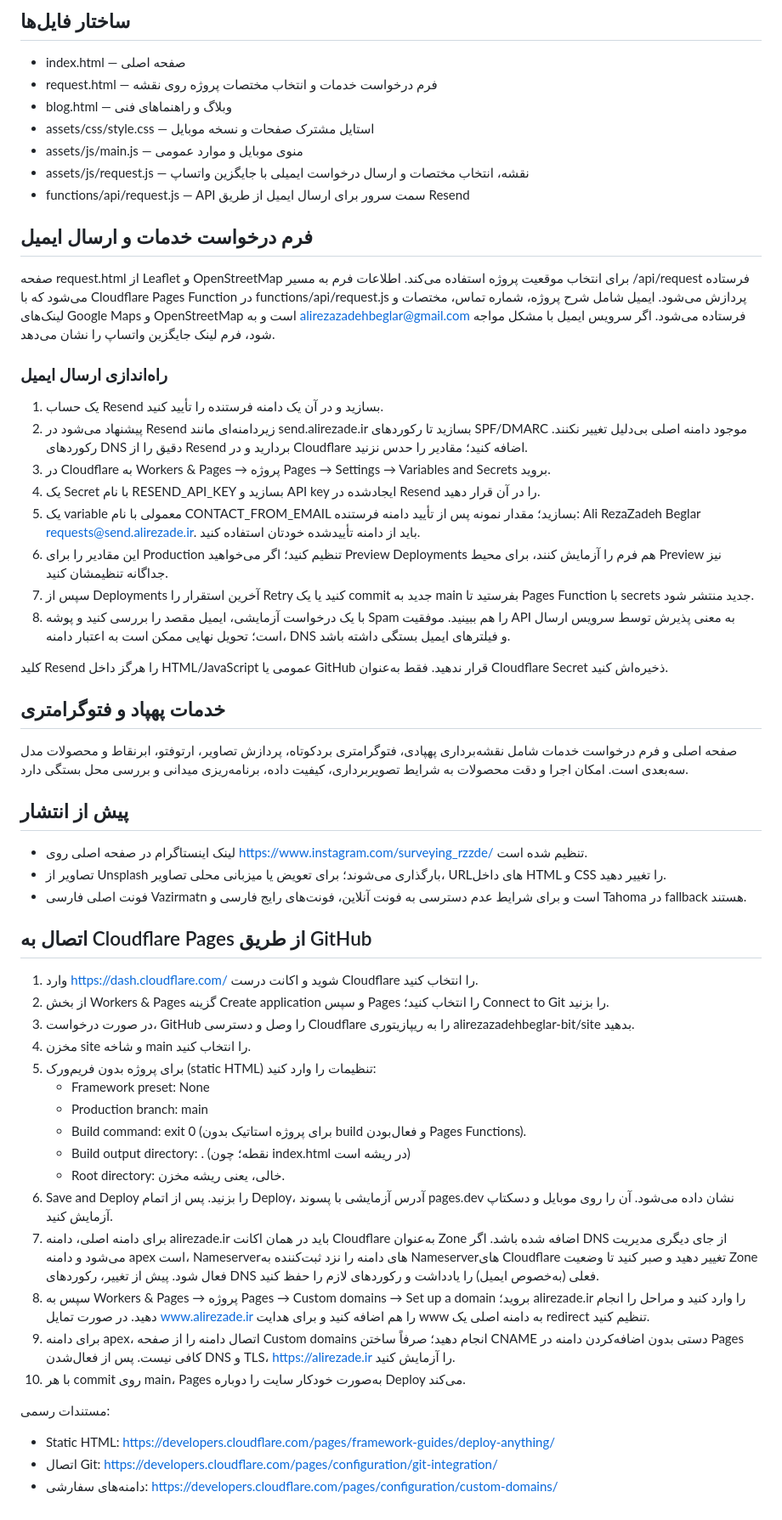
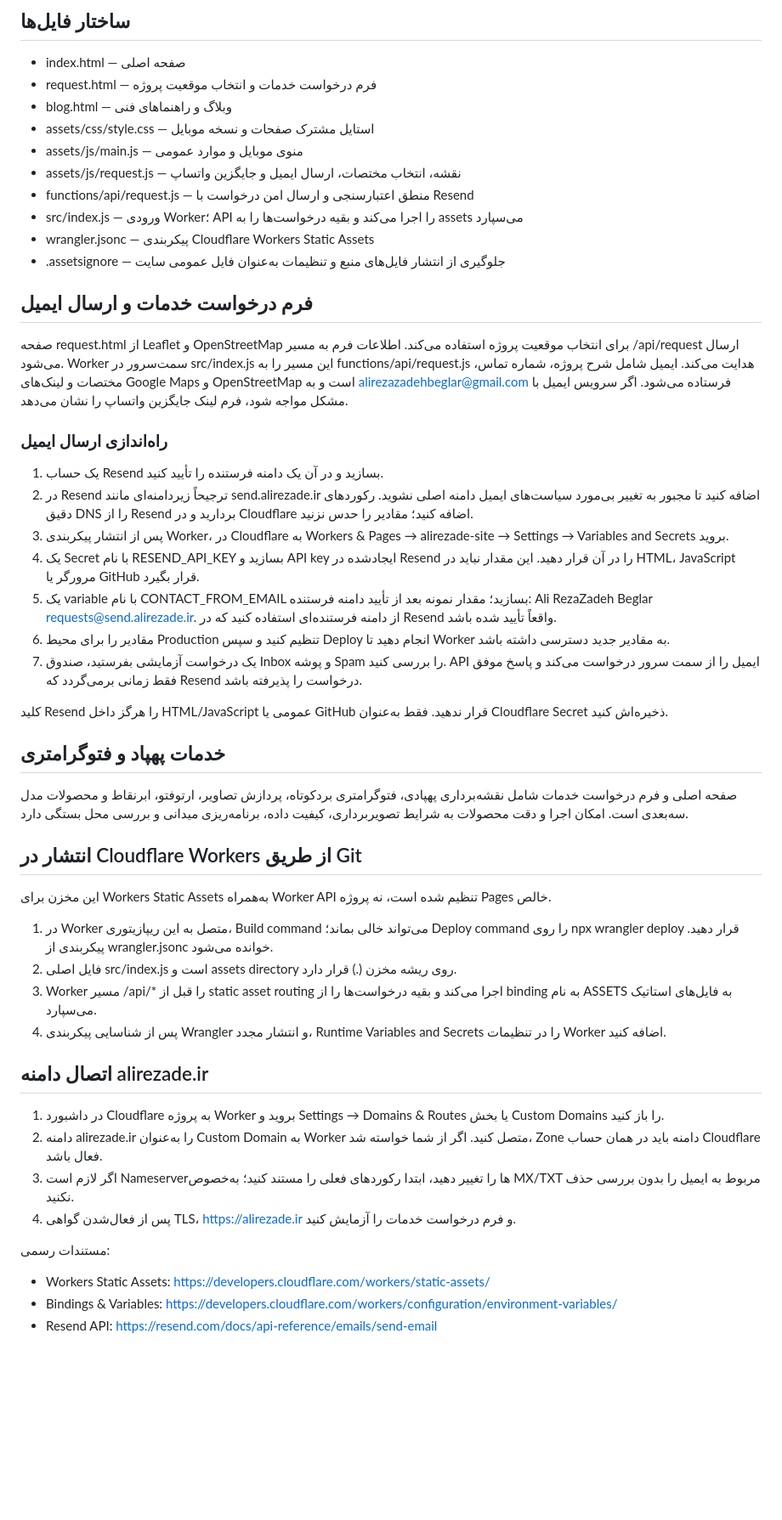
Before and after one commit to alirezazadehbeglar-bit/site, a Markdown page: README.md, the part around the change. Shown at 85% size. Drawn GitHub-style; blank space fills up the shorter version.

Commit message:
Document Workers static assets and email configuration

```diff
--- a/README.md
+++ b/README.md
@@ -4,54 +4,48 @@
 
 ## ساختار فایل‌ها
 - index.html — صفحه اصلی
-- request.html — فرم درخواست خدمات و انتخاب مختصات پروژه روی نقشه
+- request.html — فرم درخواست خدمات و انتخاب موقعیت پروژه
 - blog.html — وبلاگ و راهنماهای فنی
 - assets/css/style.css — استایل مشترک صفحات و نسخه موبایل
 - assets/js/main.js — منوی موبایل و موارد عمومی
-- assets/js/request.js — نقشه، انتخاب مختصات و ارسال درخواست ایمیلی با جایگزین واتساپ
-- functions/api/request.js — API سمت سرور برای ارسال ایمیل از طریق Resend
+- assets/js/request.js — نقشه، انتخاب مختصات، ارسال ایمیل و جایگزین واتساپ
+- functions/api/request.js — منطق اعتبارسنجی و ارسال امن درخواست با Resend
+- src/index.js — ورودی Worker؛ API را اجرا می‌کند و بقیه درخواست‌ها را به assets می‌سپارد
+- wrangler.jsonc — پیکربندی Cloudflare Workers Static Assets
+- .assetsignore — جلوگیری از انتشار فایل‌های منبع و تنظیمات به‌عنوان فایل عمومی سایت
 
 ## فرم درخواست خدمات و ارسال ایمیل
-صفحه request.html از Leaflet و OpenStreetMap برای انتخاب موقعیت پروژه استفاده می‌کند. اطلاعات فرم به مسیر /api/request فرستاده می‌شود که با Cloudflare Pages Function در functions/api/request.js پردازش می‌شود. ایمیل شامل شرح پروژه، شماره تماس، مختصات و لینک‌های Google Maps و OpenStreetMap است و به alirezazadehbeglar@gmail.com فرستاده می‌شود. اگر سرویس ایمیل با مشکل مواجه شود، فرم لینک جایگزین واتساپ را نشان می‌دهد.
+صفحه request.html از Leaflet و OpenStreetMap برای انتخاب موقعیت پروژه استفاده می‌کند. اطلاعات فرم به مسیر /api/request ارسال می‌شود. Worker سمت‌سرور در src/index.js این مسیر را به functions/api/request.js هدایت می‌کند. ایمیل شامل شرح پروژه، شماره تماس، مختصات و لینک‌های Google Maps و OpenStreetMap است و به alirezazadehbeglar@gmail.com فرستاده می‌شود. اگر سرویس ایمیل با مشکل مواجه شود، فرم لینک جایگزین واتساپ را نشان می‌دهد.
 
 ### راه‌اندازی ارسال ایمیل
 1. یک حساب Resend بسازید و در آن یک دامنه فرستنده را تأیید کنید.
-2. پیشنهاد می‌شود در Resend زیر‌دامنه‌ای مانند send.alirezade.ir بسازید تا رکوردهای SPF/DMARC موجود دامنه اصلی بی‌دلیل تغییر نکنند. رکوردهای DNS دقیق را از Resend بردارید و در Cloudflare اضافه کنید؛ مقادیر را حدس نزنید.
-3. در Cloudflare به Workers & Pages → پروژه Pages → Settings → Variables and Secrets بروید.
-4. یک Secret با نام RESEND_API_KEY بسازید و API key ایجادشده در Resend را در آن قرار دهید.
-5. یک variable معمولی با نام CONTACT_FROM_EMAIL بسازید؛ مقدار نمونه پس از تأیید دامنه فرستنده: Ali RezaZadeh Beglar <requests@send.alirezade.ir>. باید از دامنه تأییدشده خودتان استفاده کنید.
-6. این مقادیر را برای Production تنظیم کنید؛ اگر می‌خواهید Preview Deployments هم فرم را آزمایش کنند، برای محیط Preview نیز جداگانه تنظیمشان کنید.
-7. سپس از Deployments آخرین استقرار را Retry کنید یا یک commit جدید به main بفرستید تا Pages Function با secrets جدید منتشر شود.
-8. با یک درخواست آزمایشی، ایمیل مقصد را بررسی کنید و پوشه Spam را هم ببینید. موفقیت API به معنی پذیرش توسط سرویس ارسال است؛ تحویل نهایی ممکن است به اعتبار دامنه، DNS و فیلترهای ایمیل بستگی داشته باشد.
+2. در Resend ترجیحاً زیر‌دامنه‌ای مانند send.alirezade.ir اضافه کنید تا مجبور به تغییر بی‌مورد سیاست‌های ایمیل دامنه اصلی نشوید. رکوردهای دقیق DNS را از Resend بردارید و در Cloudflare اضافه کنید؛ مقادیر را حدس نزنید.
+3. پس از انتشار پیکربندی Worker، در Cloudflare به Workers & Pages → alirezade-site → Settings → Variables and Secrets بروید.
+4. یک Secret با نام RESEND_API_KEY بسازید و API key ایجادشده در Resend را در آن قرار دهید. این مقدار نباید در HTML، JavaScript مرورگر یا GitHub قرار بگیرد.
+5. یک variable با نام CONTACT_FROM_EMAIL بسازید؛ مقدار نمونه بعد از تأیید دامنه فرستنده: Ali RezaZadeh Beglar <requests@send.alirezade.ir>. از دامنه فرستنده‌ای استفاده کنید که در Resend واقعاً تأیید شده باشد.
+6. مقادیر را برای محیط Production تنظیم کنید و سپس Deploy انجام دهید تا Worker به مقادیر جدید دسترسی داشته باشد.
+7. یک درخواست آزمایشی بفرستید، صندوق Inbox و پوشه Spam را بررسی کنید. API ایمیل را از سمت سرور درخواست می‌کند و پاسخ موفق فقط زمانی برمی‌گردد که Resend درخواست را پذیرفته باشد.
 
 کلید Resend را هرگز داخل HTML/JavaScript عمومی یا GitHub قرار ندهید. فقط به‌عنوان Cloudflare Secret ذخیره‌اش کنید.
 
 ## خدمات پهپاد و فتوگرامتری
 صفحه اصلی و فرم درخواست خدمات شامل نقشه‌برداری پهپادی، فتوگرامتری بردکوتاه، پردازش تصاویر، ارتوفتو، ابرنقاط و محصولات مدل سه‌بعدی است. امکان اجرا و دقت محصولات به شرایط تصویربرداری، کیفیت داده، برنامه‌ریزی میدانی و بررسی محل بستگی دارد.
 
-## پیش از انتشار
-- لینک اینستاگرام در صفحه اصلی روی https://www.instagram.com/surveying_rzzde/ تنظیم شده است.
-- تصاویر از Unsplash بارگذاری می‌شوند؛ برای تعویض یا میزبانی محلی تصاویر، URLهای داخل HTML و CSS را تغییر دهید.
-- فونت اصلی فارسی Vazirmatn است و برای شرایط عدم دسترسی به فونت آنلاین، فونت‌های رایج فارسی و Tahoma در fallback هستند.
+## انتشار در Cloudflare Workers از طریق Git
+این مخزن برای Workers Static Assets به‌همراه Worker API تنظیم شده است، نه پروژه Pages خالص.
 
-## اتصال به Cloudflare Pages از طریق GitHub
-1. وارد https://dash.cloudflare.com/ شوید و اکانت درست Cloudflare را انتخاب کنید.
-2. از بخش Workers & Pages گزینه Create application و سپس Pages را انتخاب کنید؛ Connect to Git را بزنید.
-3. در صورت درخواست، GitHub را وصل و دسترسی Cloudflare را به ریپازیتوری alirezazadehbeglar-bit/site بدهید.
-4. مخزن site و شاخه main را انتخاب کنید.
-5. برای پروژه بدون فریم‌ورک (static HTML) تنظیمات را وارد کنید:
-   - Framework preset: None
-   - Production branch: main
-   - Build command: exit 0 (برای پروژه استاتیک بدون build و فعال‌بودن Pages Functions).
-   - Build output directory: . (نقطه؛ چون index.html در ریشه است)
-   - Root directory: خالی، یعنی ریشه مخزن.
-6. Save and Deploy را بزنید. پس از اتمام Deploy، آدرس آزمایشی با پسوند pages.dev نشان داده می‌شود. آن را روی موبایل و دسکتاپ آزمایش کنید.
-7. برای دامنه اصلی، دامنه alirezade.ir باید در همان اکانت Cloudflare به‌عنوان Zone اضافه شده باشد. اگر DNS از جای دیگری مدیریت می‌شود و دامنه apex است، Nameserverهای دامنه را نزد ثبت‌کننده به Nameserverهای Cloudflare تغییر دهید و صبر کنید تا وضعیت Zone فعال شود. پیش از تغییر، رکوردهای DNS فعلی (به‌خصوص ایمیل) را یادداشت و رکوردهای لازم را حفظ کنید.
-8. سپس به Workers & Pages → پروژه Pages → Custom domains → Set up a domain بروید؛ alirezade.ir را وارد کنید و مراحل را انجام دهید. در صورت تمایل www.alirezade.ir را هم اضافه کنید و برای هدایت www به دامنه اصلی یک redirect تنظیم کنید.
-9. برای دامنه apex، اتصال دامنه را از صفحه Custom domains انجام دهید؛ صرفاً ساختن CNAME دستی بدون اضافه‌کردن دامنه در Pages کافی نیست. پس از فعال‌شدن DNS و TLS، https://alirezade.ir را آزمایش کنید.
-10. با هر commit روی main، Pages به‌صورت خودکار سایت را دوباره Deploy می‌کند.
+1. در Worker متصل به این ریپازیتوری، Build command می‌تواند خالی بماند؛ Deploy command را روی npx wrangler deploy قرار دهید. پیکربندی از wrangler.jsonc خوانده می‌شود.
+2. فایل اصلی src/index.js است و assets directory روی ریشه مخزن (.) قرار دارد.
+3. Worker مسیر /api/* را قبل از static asset routing اجرا می‌کند و بقیه درخواست‌ها را از binding به نام ASSETS به فایل‌های استاتیک می‌سپارد.
+4. پس از شناسایی پیکربندی Wrangler و انتشار مجدد، Runtime Variables and Secrets را در تنظیمات Worker اضافه کنید.
+
+## اتصال دامنه alirezade.ir
+1. در داشبورد Cloudflare به پروژه Worker بروید و Settings → Domains & Routes یا بخش Custom Domains را باز کنید.
+2. دامنه alirezade.ir را به‌عنوان Custom Domain به Worker متصل کنید. اگر از شما خواسته شد، Zone دامنه باید در همان حساب Cloudflare فعال باشد.
+3. اگر لازم است Nameserverها را تغییر دهید، ابتدا رکوردهای فعلی را مستند کنید؛ به‌خصوص MX/TXT مربوط به ایمیل را بدون بررسی حذف نکنید.
+4. پس از فعال‌شدن گواهی TLS، https://alirezade.ir و فرم درخواست خدمات را آزمایش کنید.
 
 مستندات رسمی:
-- Static HTML: https://developers.cloudflare.com/pages/framework-guides/deploy-anything/
-- اتصال Git: https://developers.cloudflare.com/pages/configuration/git-integration/
-- دامنه‌های سفارشی: https://developers.cloudflare.com/pages/configuration/custom-domains/
+- Workers Static Assets: https://developers.cloudflare.com/workers/static-assets/
+- Bindings & Variables: https://developers.cloudflare.com/workers/configuration/environment-variables/
+- Resend API: https://resend.com/docs/api-reference/emails/send-email
```
